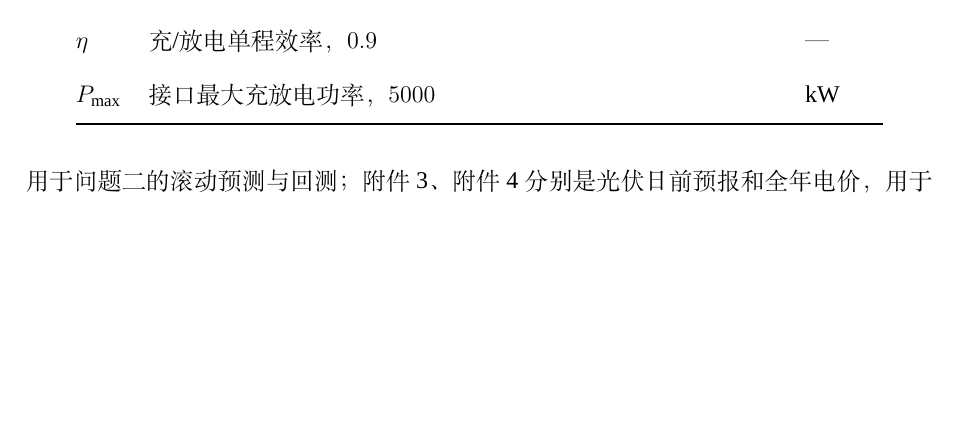
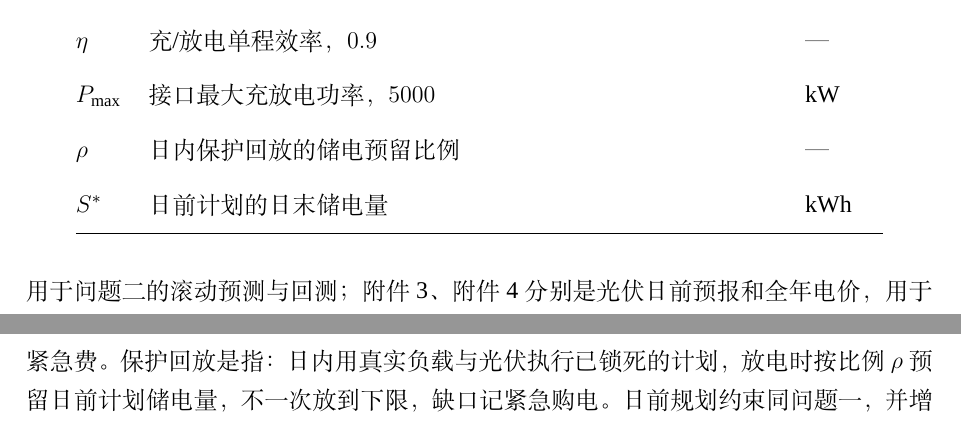
Before and after one commit to Sen-illion/math-modeling-paper, a LaTeX thesis (main_print.tex, which reads sections/assumptions_symbols.tex, sections/q2.tex): part of page 5 of 39 before the commit and two parts of pages 5 and 17 of 39 after it, the two joined at a grey line, cut so that both start at the same text, the shorter picture padded with empty space. Compiled offline with XeLaTeX; a missing font is replaced by an installed copy or a similar font.

Commit message:
Define rho-protected playback in Q2 analysis and add rho and S-star to the symbol table.
Co-authored-by: Cursor <cursoragent@cursor.com>

```diff
--- a/sections/assumptions_symbols.tex
+++ b/sections/assumptions_symbols.tex
@@ -33,6 +33,8 @@
     SOC & 即时段末储电量 $E_t$ & kWh \\
     $\eta$ & 充/放电单程效率，$0.9$ & — \\
     $P_{\max}$ & 接口最大充放电功率，$5000$ & kW \\
+    $\rho$ & 日内保护回放的储电预留比例 & — \\
+    $S^{*}$ & 日前计划的日末储电量 & kWh \\
     \bottomrule
   \end{tabular}
 \end{table}
--- a/sections/q2.tex
+++ b/sections/q2.tex
@@ -6,7 +6,7 @@
 
 相对问题一，本问继承电量平衡、储电量窗 $[1200,10800]$\,kWh、接口 $5000$\,kW、效率口径、不可倒送与允许弃光；新机制是信息不完全、跨日传递实际储电量、不再强制每日 $6000$\,kWh 闭环。正式评价窗口为 $2025$ 年 $2$ 月 $1$ 日至 $12$ 月 $31$ 日（共 $334$ 天）。由模型假设，$2$ 月 $1$ 日 $0{:}00$ 储电量再置为 $6000$\,kWh，$1$ 月只用于预报训练与残差分位。若改为从 $1$ 月 $1$ 日的 $6000$\,kWh 滚入 $2$ 月 $1$ 日（初值约 $3018$\,kWh），全年约多 $1419$ 元，结论方向不变。
 
-据此，本问按四段求解：用附件~2 的历史负载与光伏分别做点预测，将净负载分位送入日前线性规划，锁死计划购电后再按当天真值做保护回放，总费用为计划费加 $5$ 倍紧急费。日前规划约束同问题一，并增加日末库存。负载用 XGBoost 而不用周相似，是因为用电受作息支配，工作日与周末峰值形态不同，且依赖近几日水平，仅复制上周同一天会丢掉日历与近期信息；光伏没有人为周周期，由日照与近几日天气决定，故用近几日同刻均值，夜间无日照时段置零，不为光伏套用负载那套星期特征。分位、日末库存与保护回放的参数取值见后文，不在 $2$--$12$ 月正式窗上用总费用反调。
+据此，本问按四段求解：用附件~2 的历史负载与光伏分别做点预测，将净负载分位送入日前线性规划，锁死计划购电后再按当天真值做保护回放，总费用为计划费加 $5$ 倍紧急费。保护回放是指：日内用真实负载与光伏执行已锁死的计划，放电时按比例 $\rho$ 预留日前计划储电量，不一次放到下限，缺口记紧急购电。日前规划约束同问题一，并增加日末库存。负载用 XGBoost 而不用周相似，是因为用电受作息支配，工作日与周末峰值形态不同，且依赖近几日水平，仅复制上周同一天会丢掉日历与近期信息；光伏没有人为周周期，由日照与近几日天气决定，故用近几日同刻均值，夜间无日照时段置零，不为光伏套用负载那套星期特征。分位、日末库存与保护回放的参数取值见后文，不在 $2$--$12$ 月正式窗上用总费用反调。
 
 \subsection{模型建立}
 
```
Also changed, not shown: sections/q2.tex (2 more changed lines).
